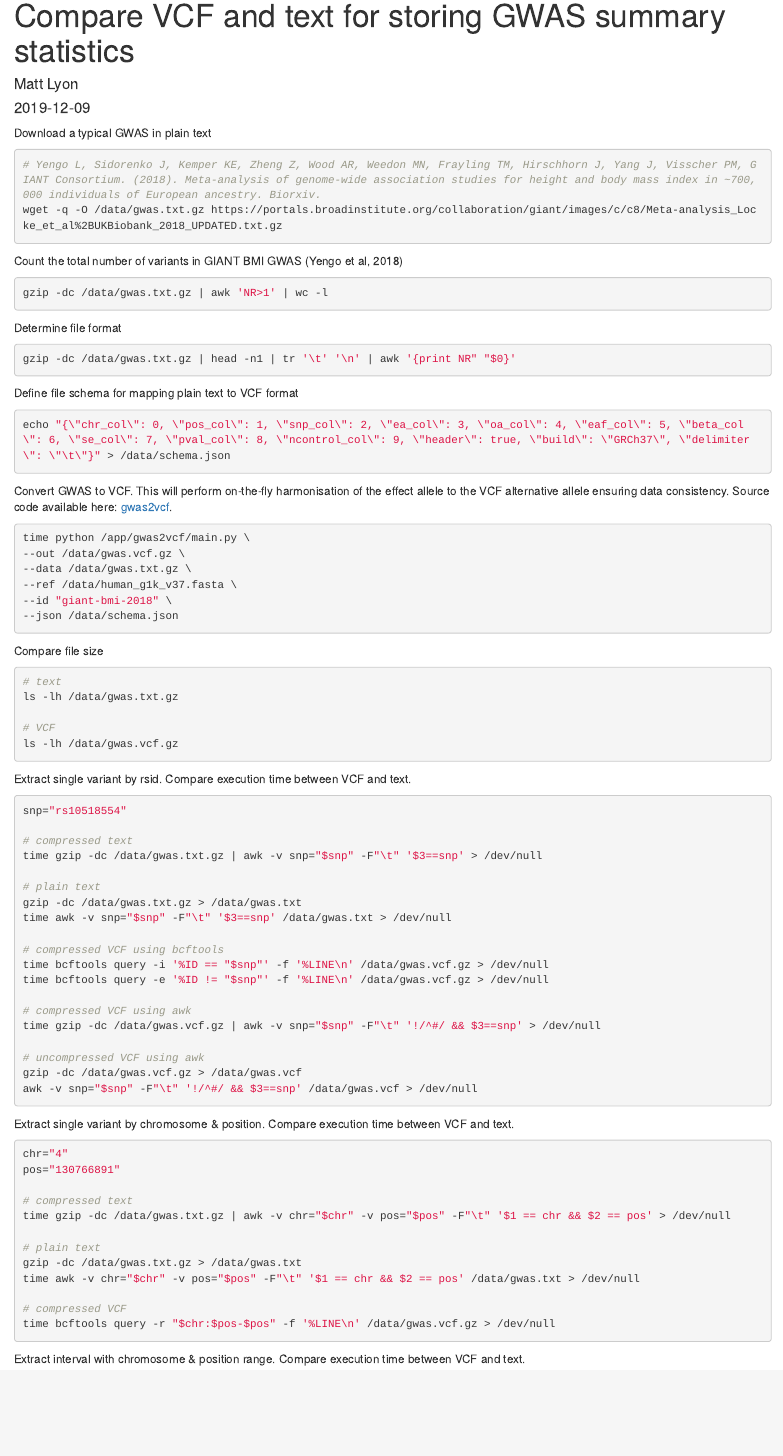
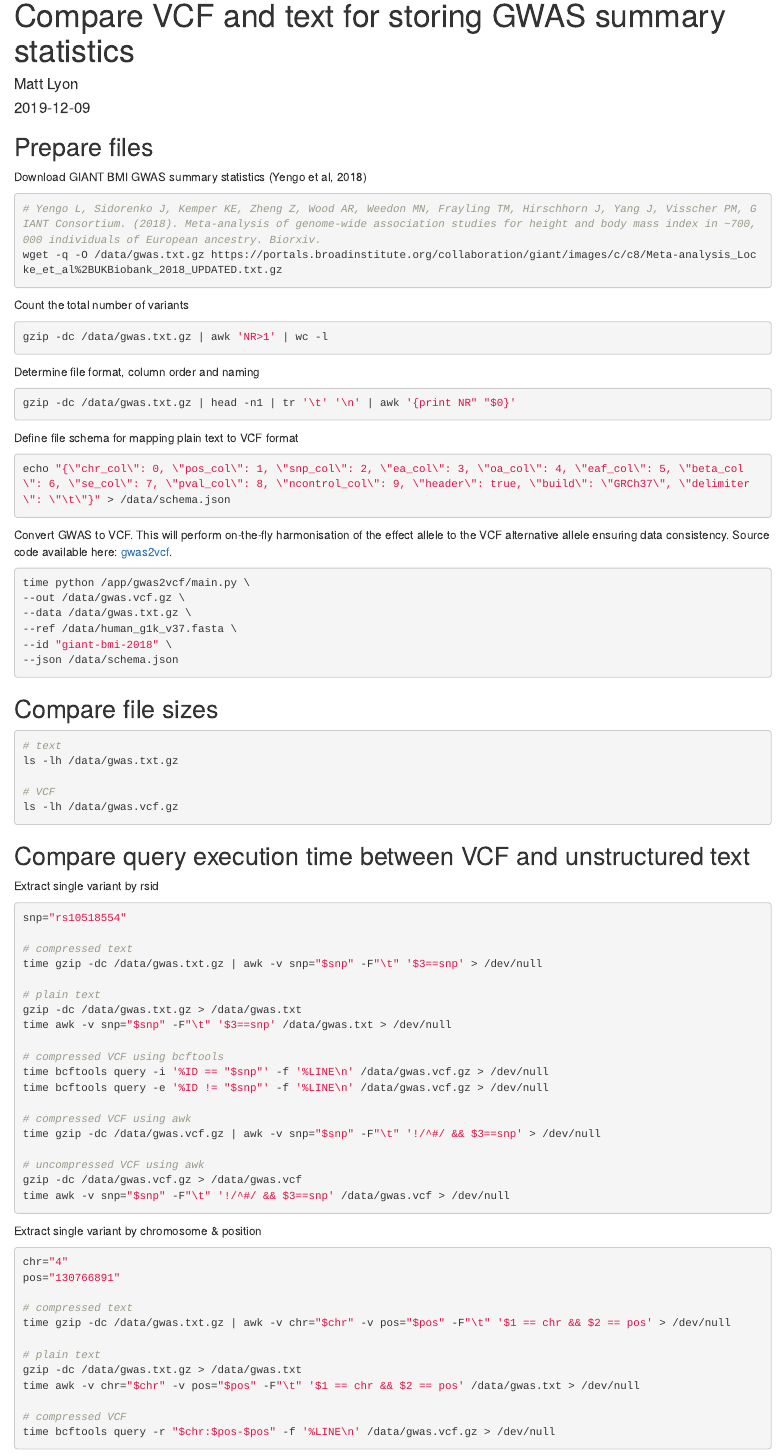
Before and after one commit to MRCIEU/gwas-vcf-performance, an R Markdown document (performance_comparison.Rmd): the page in a window 1100 px wide, from its top. Rendered offline with R 4.5, knitr and Pandoc, with nearby package versions; the code is not run, so its results and figures are left out.

Commit message:
tidy & fix

````diff
--- a/performance_comparison.Rmd
+++ b/performance_comparison.Rmd
@@ -4,20 +4,22 @@ author: "Matt Lyon"
 date: "2019-12-09"
 ---
 
-Download a typical GWAS in plain text
+## Prepare files
+
+Download GIANT BMI GWAS summary statistics (Yengo et al, 2018)
 
 ```{bash}
 # Yengo L, Sidorenko J, Kemper KE, Zheng Z, Wood AR, Weedon MN, Frayling TM, Hirschhorn J, Yang J, Visscher PM, GIANT Consortium. (2018). Meta-analysis of genome-wide association studies for height and body mass index in ~700,000 individuals of European ancestry. Biorxiv.
 wget -q -O /data/gwas.txt.gz https://portals.broadinstitute.org/collaboration/giant/images/c/c8/Meta-analysis_Locke_et_al%2BUKBiobank_2018_UPDATED.txt.gz
 ```
 
-Count the total number of variants in GIANT BMI GWAS (Yengo et al, 2018)
+Count the total number of variants
 
 ```{bash}
 gzip -dc /data/gwas.txt.gz | awk 'NR>1' | wc -l
 ```
 
-Determine file format
+Determine file format, column order and naming
 
 ```{bash}
 gzip -dc /data/gwas.txt.gz | head -n1 | tr '\t' '\n' | awk '{print NR" "$0}'
@@ -40,7 +42,7 @@ time python /app/gwas2vcf/main.py \
 --json /data/schema.json
 ```
 
-Compare file size
+## Compare file sizes
 
 ```{bash}
 # text
@@ -50,7 +52,9 @@ ls -lh /data/gwas.txt.gz
 ls -lh /data/gwas.vcf.gz
 ```
 
-Extract single variant by rsid. Compare execution time between VCF and text.
+## Compare query execution time between VCF and unstructured text
+
+Extract single variant by rsid
 
 ```{bash}
 snp="rs10518554"
@@ -71,10 +75,10 @@ time gzip -dc /data/gwas.vcf.gz | awk -v snp="$snp" -F"\t" '!/^#/ && $3==snp' >
 
 # uncompressed VCF using awk
 gzip -dc /data/gwas.vcf.gz > /data/gwas.vcf
-awk -v snp="$snp" -F"\t" '!/^#/ && $3==snp' /data/gwas.vcf > /dev/null
+time awk -v snp="$snp" -F"\t" '!/^#/ && $3==snp' /data/gwas.vcf > /dev/null
 ```
 
-Extract single variant by chromosome & position. Compare execution time between VCF and text.
+Extract single variant by chromosome & position
 
 ```{bash}
 chr="4"
@@ -91,7 +95,7 @@ time awk -v chr="$chr" -v pos="$pos" -F"\t" '$1 == chr && $2 == pos' /data/gwas.
 time bcftools query -r "$chr:$pos-$pos" -f '%LINE\n' /data/gwas.vcf.gz > /dev/null
 ```
 
-Extract interval with chromosome & position range. Compare execution time between VCF and text.
+Extract interval with chromosome & position range
 
 ```{bash}
 chr="4"
````
Also changed, not shown: performance_comparison.Rmd (4 more changed lines).
